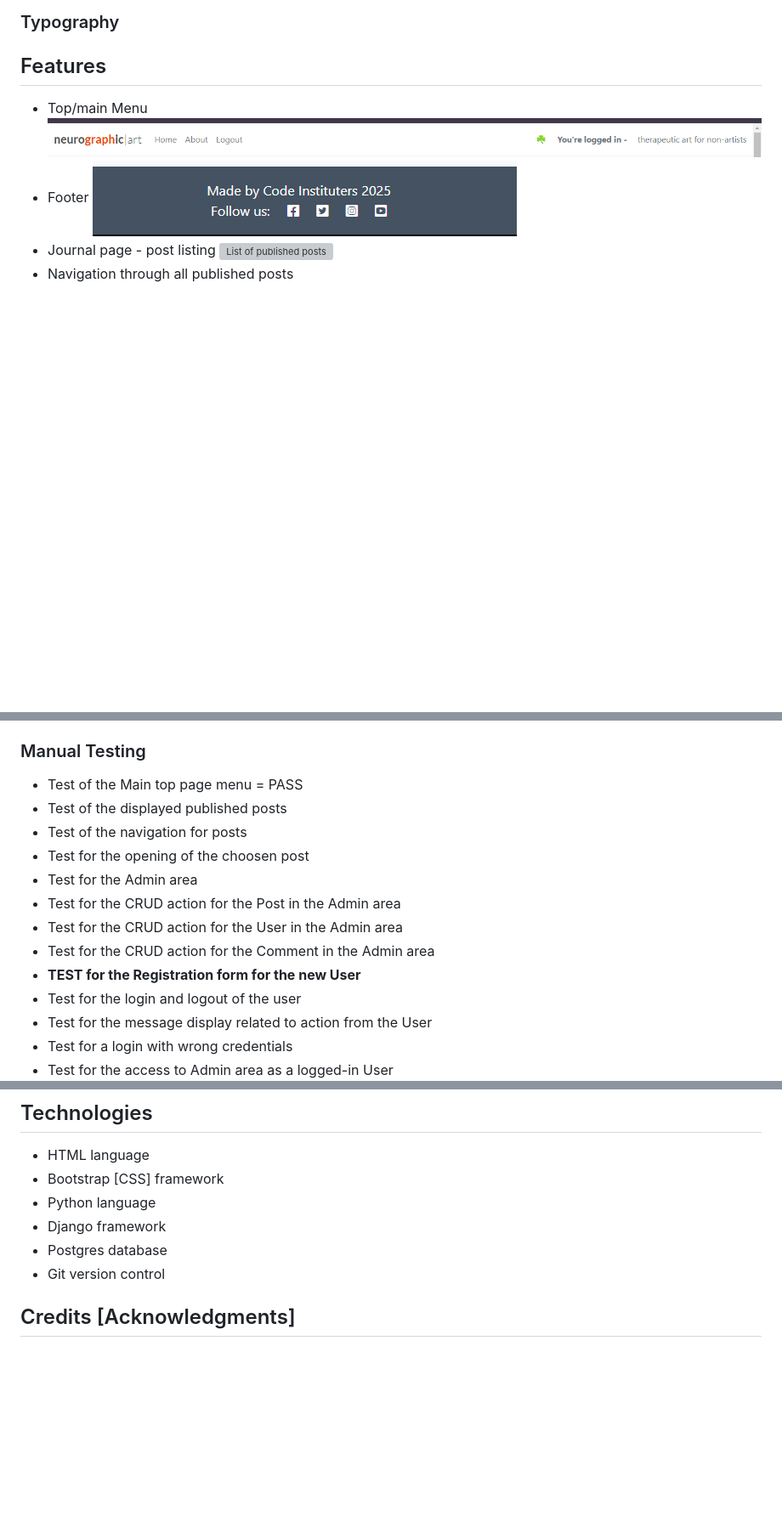
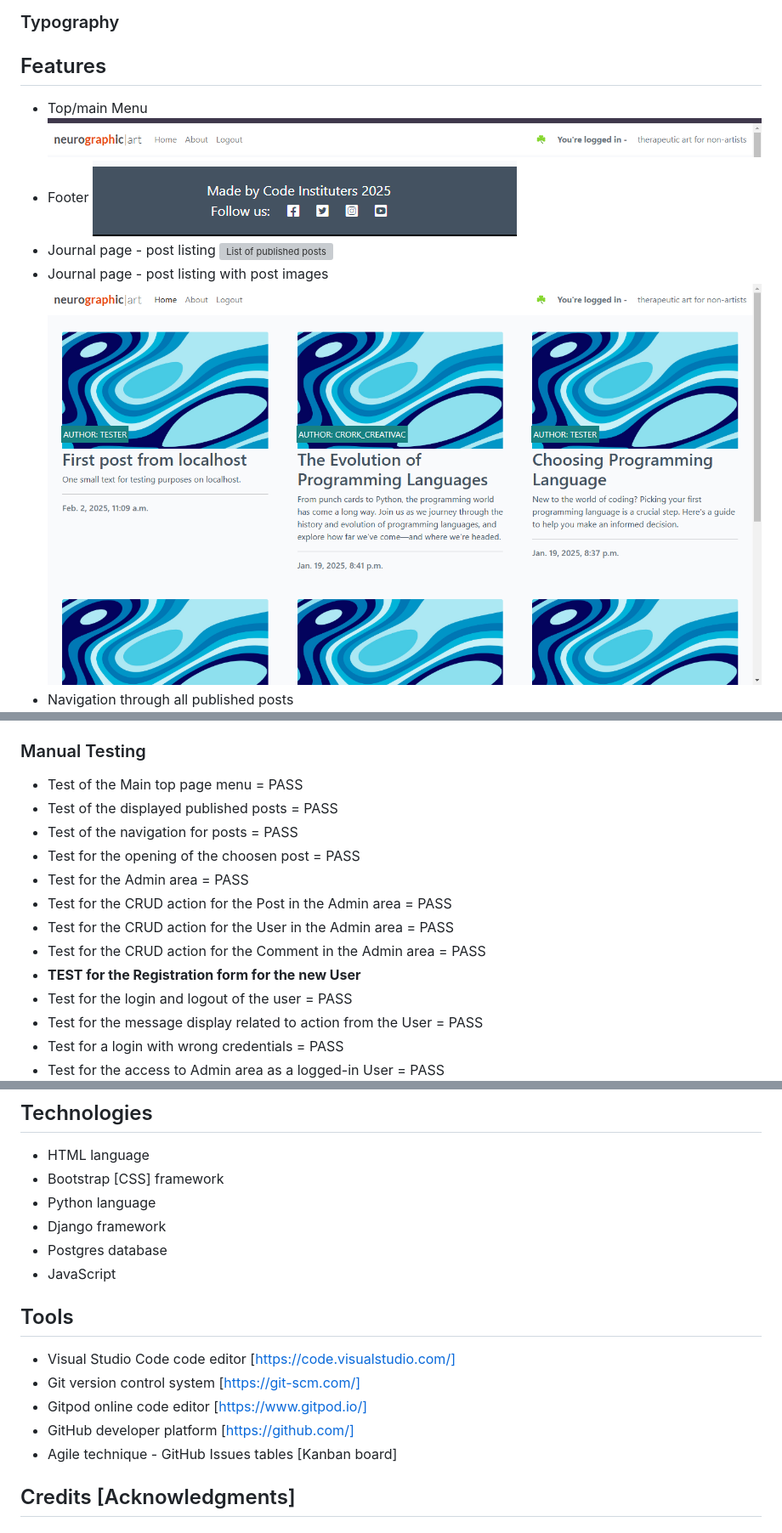
Before and after one commit to Silver25/neurographic-artist, a Markdown page: README.md, 3 parts joined by grey strips. Shown: that part at 85% size. GitHub-like rendering; pictures changed too: readme_assets/image45.png (added); blank space fills up the shorter version; grey boxes are pictures that could not be loaded.

Commit message:
Add informations and explanations in Readme file

```diff
--- a/README.md
+++ b/README.md
@@ -72,6 +72,8 @@ What colors, typography, and design elements will we use?
 ![Footer with copyright and links](readme_assets/image38.png)
 - Journal page - post listing
 ![List of published posts](readme_assets/image39.png)
+- Journal page - post listing with post images
+![Post image above the title](readme_assets/image45.png)
 - Navigation through all published posts
 ![Navigation through post listings](readme_assets/image40.png)
 - Comment form -  allow registered users to create a new comment
@@ -104,16 +106,16 @@ What colors, typography, and design elements will we use?
 ### Manual Testing
 
 - Test of the Main top page menu = PASS
-- Test of the displayed published posts
-- Test of the navigation for posts
-- Test for the opening of the choosen post
-- Test for the Admin area
-- Test for the CRUD action for the Post in the Admin area
-- Test for the CRUD action for the User in the Admin area
-- Test for the CRUD action for the Comment in the Admin area
+- Test of the displayed published posts = PASS
+- Test of the navigation for posts = PASS
+- Test for the opening of the choosen post = PASS
+- Test for the Admin area = PASS
+- Test for the CRUD action for the Post in the Admin area = PASS
+- Test for the CRUD action for the User in the Admin area = PASS
+- Test for the CRUD action for the Comment in the Admin area = PASS
 - **TEST for the Registration form for the new User**
-- Test for the login and logout of the user
-- Test for the message display related to action from the User
-- Test for a login with wrong credentials
-- Test for the access to Admin area as a logged-in User
+- Test for the login and logout of the user = PASS
+- Test for the message display related to action from the User = PASS
+- Test for a login with wrong credentials = PASS
+- Test for the access to Admin area as a logged-in User = PASS
 ![Logged-in User access to Administration](readme_assets/image43.png)
@@ -212,7 +215,14 @@ What colors, typography, and design elements will we use?
 - Python language
 - Django framework
 - Postgres database
-- Git version control
+- JavaScript
+
+## Tools
+- Visual Studio Code code editor [https://code.visualstudio.com/]
+- Git version control system [https://git-scm.com/]
+- Gitpod online code editor [https://www.gitpod.io/]
+- GitHub developer platform [https://github.com/]
+- Agile technique - GitHub Issues tables [Kanban board]
 
 ## Credits [Acknowledgments]
 
```
Also changed, not shown: other parts of README.md (+5 -1 lines).
